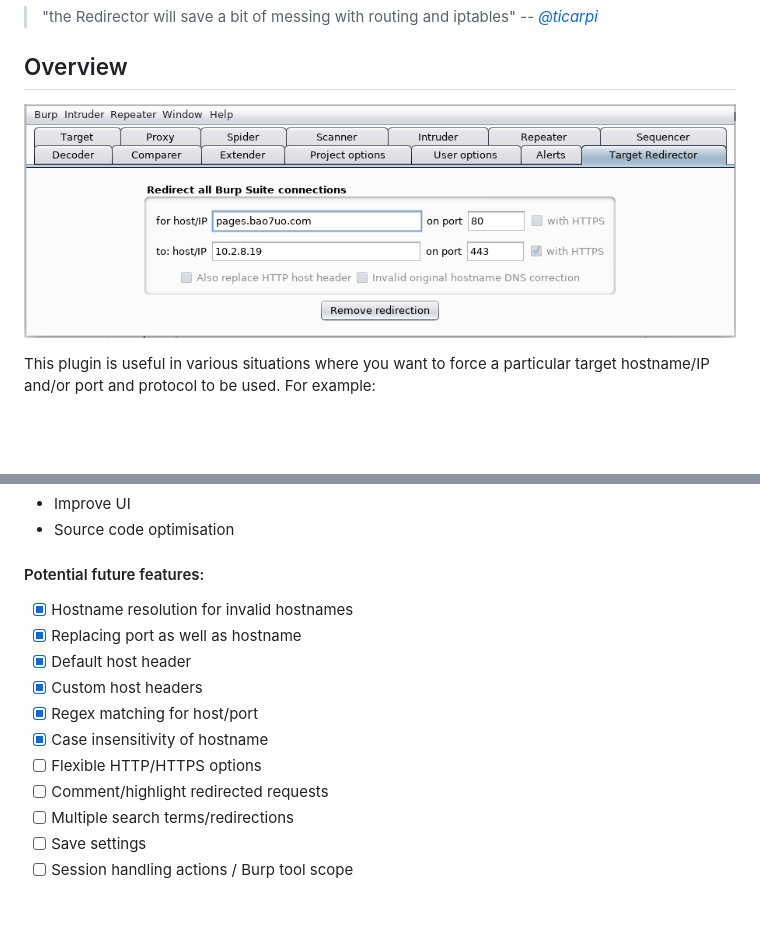
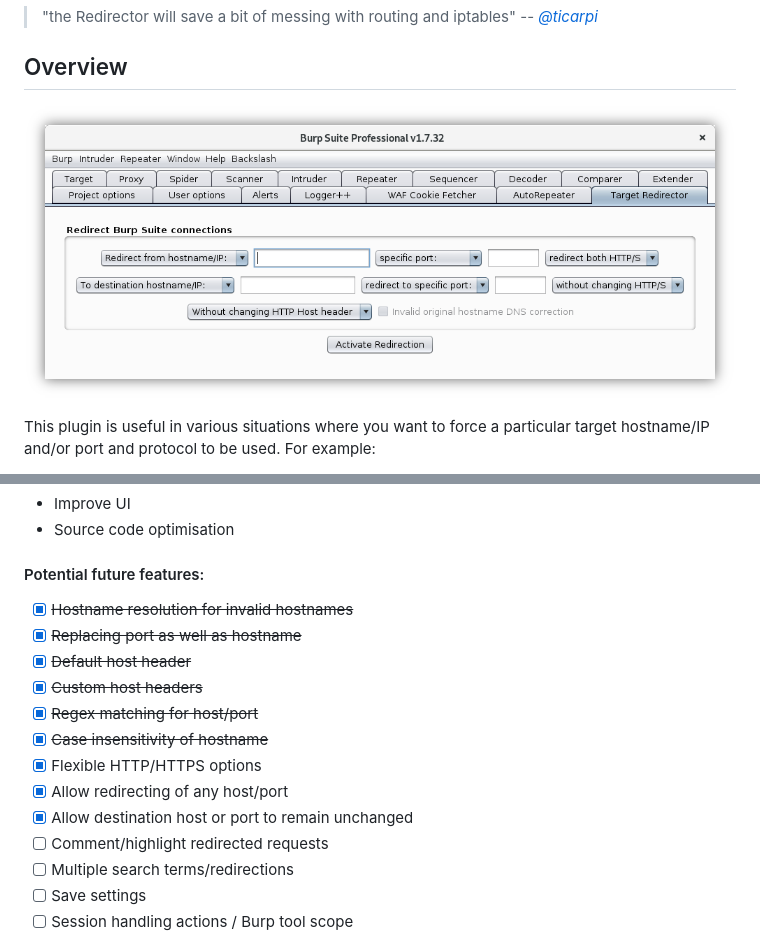
Before and after one commit to bao7uo/target-redirector, a Markdown page: README.md, 2 parts joined by grey strips. Drawn GitHub-style; pictures changed too: images/title_screenshot.png; blank space fills up the shorter version.

```diff
--- a/README.md
+++ b/README.md
@@ -67,13 +67,15 @@ This project is still under development.
 - Source code optimisation
 
 #### Potential future features:
-- [x] Hostname resolution for invalid hostnames
-- [x] Replacing port as well as hostname
-- [x] Default host header
-- [x] Custom host headers
-- [x] Regex matching for host/port
-- [x] Case insensitivity of hostname
-- [ ] Flexible HTTP/HTTPS options
+- [x] <s>Hostname resolution for invalid hostnames</s>
+- [x] <s>Replacing port as well as hostname</s>
+- [x] <s>Default host header</s>
+- [x] <s>Custom host headers</s>
+- [x] <s>Regex matching for host/port</s>
+- [x] <s>Case insensitivity of hostname</s>
+- [x] Flexible HTTP/HTTPS options
+- [x] Allow redirecting of any host/port
+- [x] Allow destination host or port to remain unchanged
 - [ ] Comment/highlight redirected requests
 - [ ] Multiple search terms/redirections
 - [ ] Save settings
```
Also changed, not shown: 1 other file.
